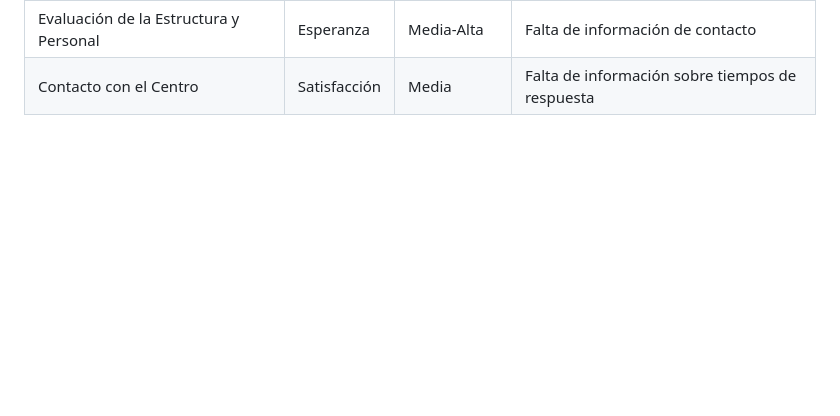
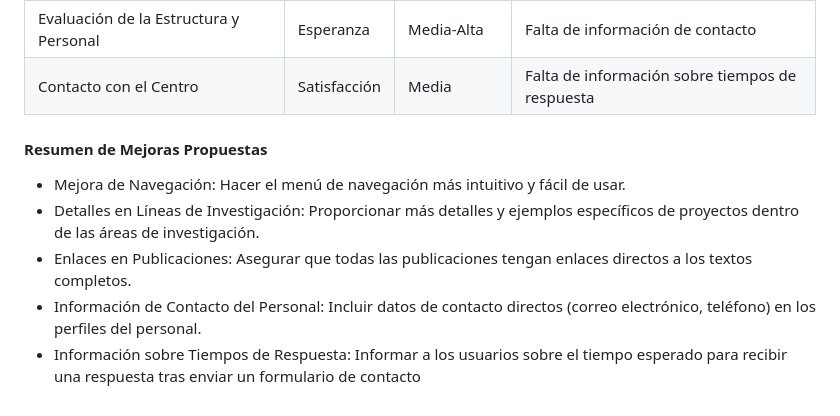
Before and after one commit to carmenxufdz/DIU, a Markdown page: README.md, the part around the change printed below. Rendered like a GitHub page; blank space fills up the shorter version.

```diff
--- a/README.md
+++ b/README.md
@@ -157,3 +158,12 @@ En primer lugar, para conocer las necesidades de los usuarios, podemos crear una
 | Exploración de Publicaciones y Noticias | Curiosidad | Media-Alta  | Enlaces faltantes en publicaciones   |
 | Evaluación de la Estructura y Personal | Esperanza | Media-Alta | Falta de información de contacto    |
 | Contacto con el Centro    | Satisfacción  | Media        | Falta de información sobre tiempos de respuesta |
+
+<h4>Resumen de Mejoras Propuestas</h4>
+<ul>
+  <li>Mejora de Navegación: Hacer el menú de navegación más intuitivo y fácil de usar.</li>
+  <li>Detalles en Líneas de Investigación: Proporcionar más detalles y ejemplos específicos de proyectos dentro de las áreas de investigación.</li>
+  <li>Enlaces en Publicaciones: Asegurar que todas las publicaciones tengan enlaces directos a los textos completos.</li>
+  <li>Información de Contacto del Personal: Incluir datos de contacto directos (correo electrónico, teléfono) en los perfiles del personal.</li>
+  <li>Información sobre Tiempos de Respuesta: Informar a los usuarios sobre el tiempo esperado para recibir una respuesta tras enviar un formulario de contacto</li>
+</ul>
```
Also changed, not shown: other parts of README.md (+1 -0 lines).
